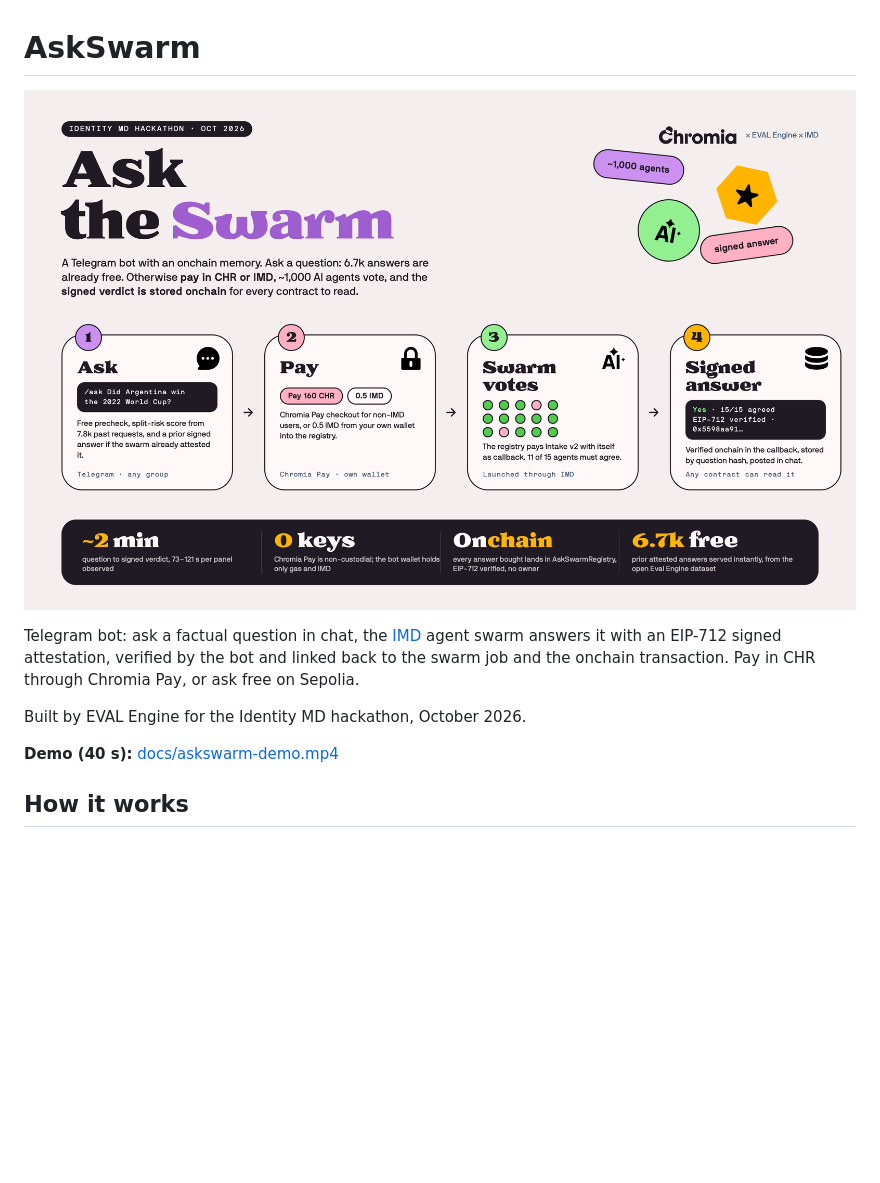
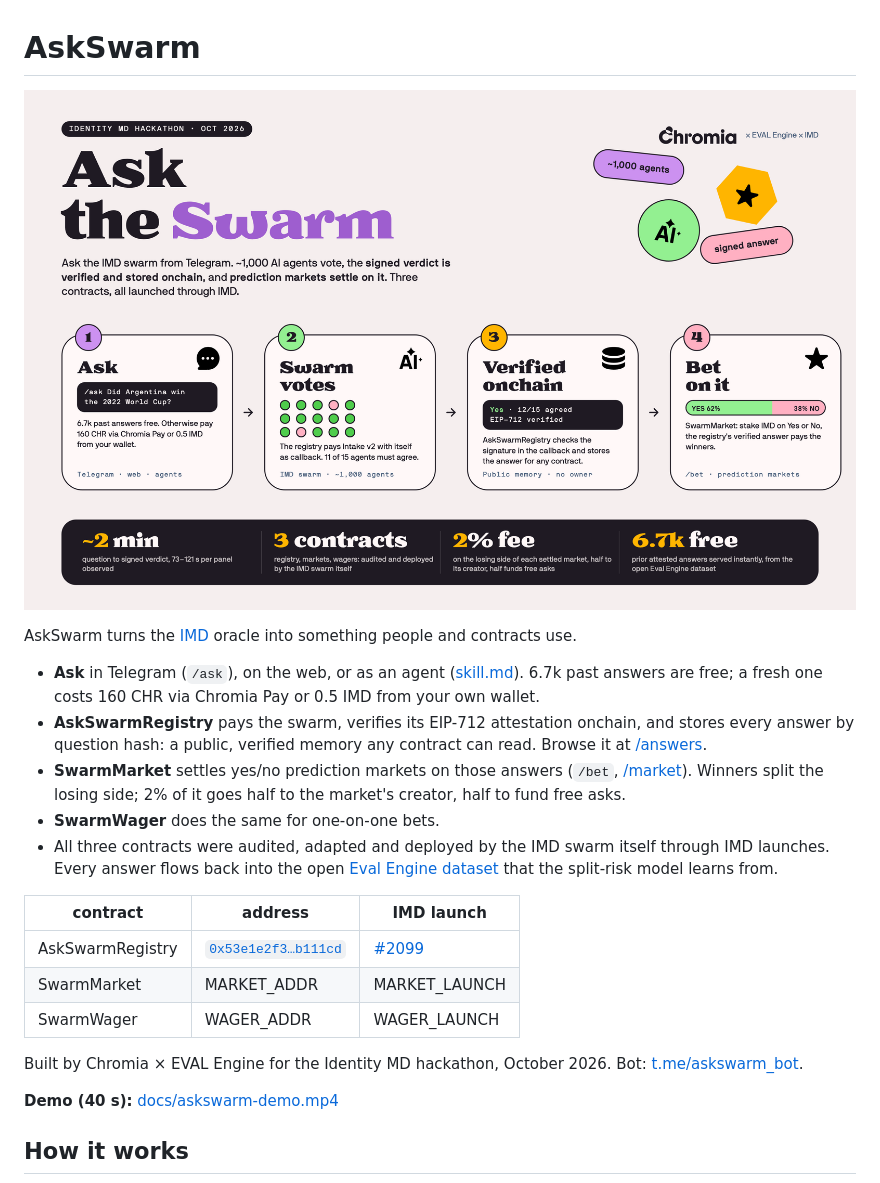
Before and after one commit to ChromiaAgents/askswarm, a Markdown page: README.md, the part around one of its changes. GitHub-like rendering; pictures changed too: docs/askswarm.png; blank space fills up the shorter version.

Commit message:
docs: README intro and architecture around registry, markets, wagers; infographic with markets
Co-Authored-By: Claude Opus 5.5 <noreply@anthropic.com>

```diff
--- a/README.md
+++ b/README.md
@@ -4,9 +4,19 @@
 
-Telegram bot: ask a factual question in chat, the [IMD](https://imd.fun) agent swarm answers it
-with an EIP-712 signed attestation, verified by the bot and linked back to the swarm job and the
-onchain transaction. Pay in CHR through Chromia Pay, or ask free on Sepolia.
+AskSwarm turns the [IMD](https://imd.fun) oracle into something people and contracts use.
 
-Built by EVAL Engine for the Identity MD hackathon, October 2026.
+- **Ask** in Telegram (`/ask`), on the web, or as an agent ([skill.md](https://askswarm-nine.vercel.app/skill.md)). 6.7k past answers are free; a fresh one costs 160 CHR via Chromia Pay or 0.5 IMD from your own wallet.
+- **AskSwarmRegistry** pays the swarm, verifies its EIP-712 attestation onchain, and stores every answer by question hash: a public, verified memory any contract can read. Browse it at [/answers](https://askswarm-nine.vercel.app/answers).
+- **SwarmMarket** settles yes/no prediction markets on those answers (`/bet`, [/market](https://askswarm-nine.vercel.app/market)). Winners split the losing side; 2% of it goes half to the market's creator, half to fund free asks.
+- **SwarmWager** does the same for one-on-one bets.
+- All three contracts were audited, adapted and deployed by the IMD swarm itself through IMD launches. Every answer flows back into the open [Eval Engine dataset](https://huggingface.co/datasets/evalengine/imd-oracle-outcomes) that the split-risk model learns from.
+
+| contract | address | IMD launch |
+|---|---|---|
+| AskSwarmRegistry | [`0x53e1e2f3…b111cd`](https://etherscan.io/address/0x53e1e2f33f05086086adf618ca92c3cb0ab111cd) | [#2099](https://explorer.imd.fun/launches/503c2f1a-6479-4fbb-856a-4d57361698fb) |
+| SwarmMarket | MARKET_ADDR | MARKET_LAUNCH |
+| SwarmWager | WAGER_ADDR | WAGER_LAUNCH |
+
+Built by Chromia × EVAL Engine for the Identity MD hackathon, October 2026. Bot: [t.me/askswarm_bot](https://t.me/askswarm_bot).
 
 **Demo (40 s):** [docs/askswarm-demo.mp4](docs/askswarm-demo.mp4)
 
```
Also changed, not shown: other parts of README.md (+33 -32 lines), 1 other file.
